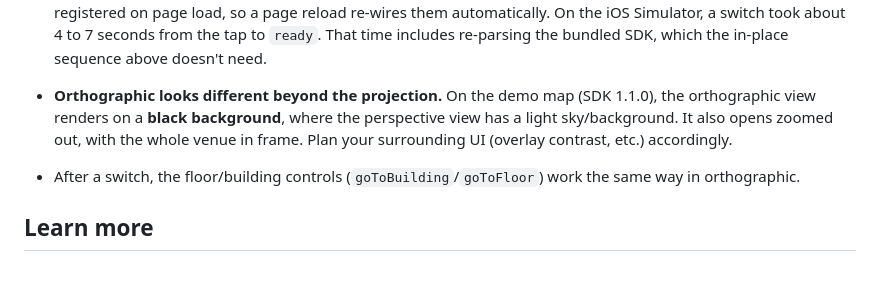
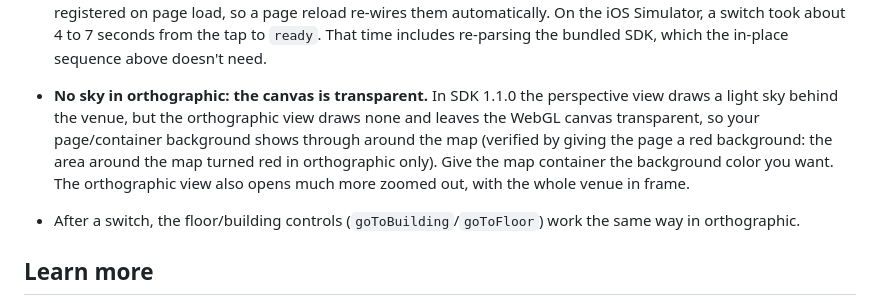
Before and after one commit to visioglobe-sas/VisioOneMeetIos, a Markdown page: docs/features/camera-projection-toggle.md, the part around the change. GitHub-like rendering; blank space fills up the shorter version.

Commit message:
camera-projection-toggle: orthographic leaves the canvas transparent (no sky), not a black background
Verified on React Native by painting the page background red: the area
around the map turns red in orthographic only. The black seen here was
the host page's own background.

Co-Authored-By: Claude Opus 5.5 <noreply@anthropic.com>

```diff
--- a/docs/features/camera-projection-toggle.md
+++ b/docs/features/camera-projection-toggle.md
@@ -79,7 +79,7 @@ case "ready":
 
   This app reloads the whole `WKWebView` page, which gives the same result: a brand-new `loadVenue` + `createView`.
 - **A switch is a full map reload, and everything tied to the old view/venue is lost.** That includes event listeners (`poiclick`, `currentfloorchanged`, tracking events), runtime POIs/labels/images/markers, the camera position, the selected floor/building, any computed route, the theme and locale changes. Your app has to register its listeners again and restore any state it cares about once the new view is ready. On this app every listener is registered on page load, so a page reload re-wires them automatically. On the iOS Simulator, a switch took about 4 to 7 seconds from the tap to `ready`. That time includes re-parsing the bundled SDK, which the in-place sequence above doesn't need.
-- **Orthographic looks different beyond the projection.** On the demo map (SDK 1.1.0), the orthographic view renders on a **black background**, where the perspective view has a light sky/background. It also opens zoomed out, with the whole venue in frame. Plan your surrounding UI (overlay contrast, etc.) accordingly.
+- **No sky in orthographic: the canvas is transparent.** In SDK 1.1.0 the perspective view draws a light sky behind the venue, but the orthographic view draws none and leaves the WebGL canvas transparent, so your page/container background shows through around the map (verified by giving the page a red background: the area around the map turned red in orthographic only). Give the map container the background color you want. The orthographic view also opens much more zoomed out, with the whole venue in frame.
 - After a switch, the floor/building controls (`goToBuilding`/`goToFloor`) work the same way in orthographic.
 
 ## Learn more
```
